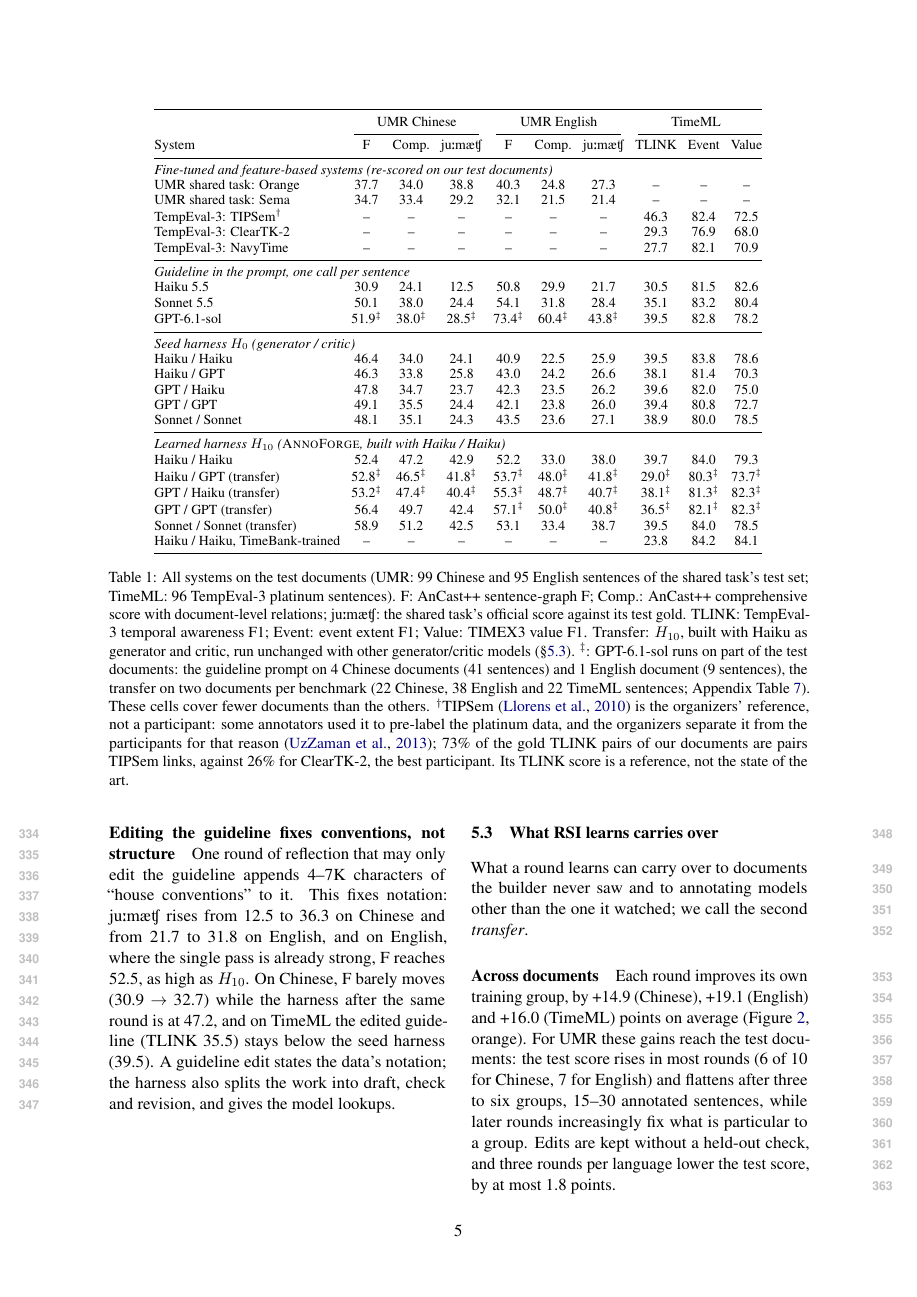
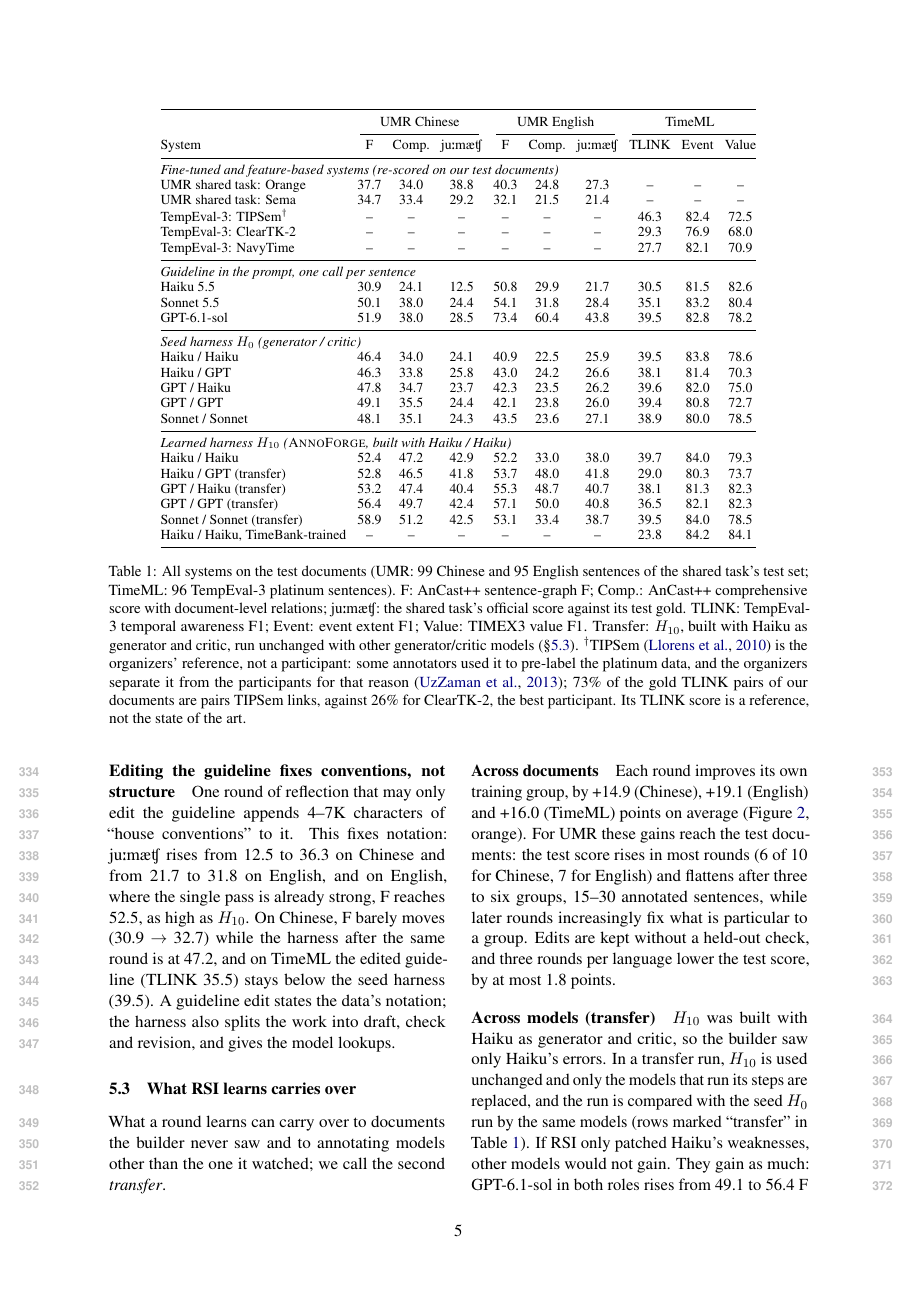
Before and after one commit to sxndqc/HarnessOntologyAnnotation, a LaTeX paper (main.tex, which reads tables/main.tex): page 5 of 15. Compiled offline with pdfLaTeX.

Commit message:
Updates from Overleaf

```diff
--- a/tables/main.tex
+++ b/tables/main.tex
@@ -25,13 +25,13 @@ GPT / GPT & 49.1 & 35.5 & 24.4 & 42.1 & 23.8 & 26.0 & 39.4 & 80.8 & 72.7 \\
 Sonnet / Sonnet & 48.1 & 35.1 & 24.3 & 43.5 & 23.6 & 27.1 & 38.9 & 80.0 & 78.5 \\
 \midrule \multicolumn{10}{@{}l}{\emph{Learned harness $H_{10}$ (\sys, built with Haiku / Haiku)}} \\
 Haiku / Haiku & 52.4 & 47.2 & 42.9 & 52.2 & 33.0 & 38.0 & 39.7 & 84.0 & 79.3 \\
-Haiku / GPT (transfer) & 52.8$^\ddagger$ & 46.5$^\ddagger$ & 41.8$^\ddagger$ & 53.7$^\ddagger$ & 48.0$^\ddagger$ & 41.8$^\ddagger$ & 29.0$^\ddagger$ & 80.3$^\ddagger$ & 73.7$^\ddagger$ \\
-GPT / Haiku (transfer) & 53.2$^\ddagger$ & 47.4$^\ddagger$ & 40.4$^\ddagger$ & 55.3$^\ddagger$ & 48.7$^\ddagger$ & 40.7$^\ddagger$ & 38.1$^\ddagger$ & 81.3$^\ddagger$ & 82.3$^\ddagger$ \\
-GPT / GPT (transfer) & 56.4 & 49.7 & 42.4 & 57.1$^\ddagger$ & 50.0$^\ddagger$ & 40.8$^\ddagger$ & 36.5$^\ddagger$ & 82.1$^\ddagger$ & 82.3$^\ddagger$ \\
+Haiku / GPT (transfer) & 52.8 & 46.5 & 41.8 & 53.7 & 48.0 & 41.8 & 29.0 & 80.3 & 73.7 \\
+GPT / Haiku (transfer) & 53.2 & 47.4 & 40.4 & 55.3 & 48.7 & 40.7 & 38.1 & 81.3 & 82.3 \\
+GPT / GPT (transfer) & 56.4 & 49.7 & 42.4 & 57.1 & 50.0 & 40.8 & 36.5 & 82.1 & 82.3 \\
 Sonnet / Sonnet (transfer) & 58.9 & 51.2 & 42.5 & 53.1 & 33.4 & 38.7 & 39.5 & 84.0 & 78.5 \\
 Haiku / Haiku, TimeBank-trained & -- & -- & -- & -- & -- & -- & 23.8 & 84.2 & 84.1 \\
 \bottomrule
 \end{tabular}
-\caption{All systems on the test documents (UMR: \nTestZh Chinese and \nTestEn English sentences of the shared task's test set; TimeML: \nTestTml TempEval-3 platinum sentences). F: AnCast++ sentence-graph F; Comp.: AnCast++ comprehensive score with document-level relations; \jumach{}: the shared task's official score against its test gold. TLINK: TempEval-3 temporal awareness F1; Event: event extent F1; Value: TIMEX3 value F1. Transfer: $H_{10}$, built with Haiku as generator and critic, run unchanged with other generator/critic models (\S\ref{sec:general}). $^\ddagger$: GPT-6.1-sol runs on part of the test documents: the guideline prompt on 4 Chinese documents (41 sentences) and 1 English document (9 sentences), the transfer on two documents per benchmark (22 Chinese, 38 English and 22 TimeML sentences; Appendix Table~\ref{tab:transfer}). These cells cover fewer documents than the others. $^\dagger$TIPSem \citep{llorens2010tipsem} is the organizers' reference, not a participant: some annotators used it to pre-label the platinum data, and the organizers separate it from the participants for that reason \citep{uzzaman2013semeval}; 73\% of the gold TLINK pairs of our documents are pairs TIPSem links, against 26\% for ClearTK-2, the best participant. Its TLINK score is a reference, not the state of the art.}
+\caption{All systems on the test documents (UMR: \nTestZh Chinese and \nTestEn English sentences of the shared task's test set; TimeML: \nTestTml TempEval-3 platinum sentences). F: AnCast++ sentence-graph F; Comp.: AnCast++ comprehensive score with document-level relations; \jumach{}: the shared task's official score against its test gold. TLINK: TempEval-3 temporal awareness F1; Event: event extent F1; Value: TIMEX3 value F1. Transfer: $H_{10}$, built with Haiku as generator and critic, run unchanged with other generator/critic models (\S\ref{sec:general}). $^\dagger$TIPSem \citep{llorens2010tipsem} is the organizers' reference, not a participant: some annotators used it to pre-label the platinum data, and the organizers separate it from the participants for that reason \citep{uzzaman2013semeval}; 73\% of the gold TLINK pairs of our documents are pairs TIPSem links, against 26\% for ClearTK-2, the best participant. Its TLINK score is a reference, not the state of the art.}
 \label{tab:main}
 \end{table*}
```
Also changed, not shown: tables/main.tex (2 more changed lines).
